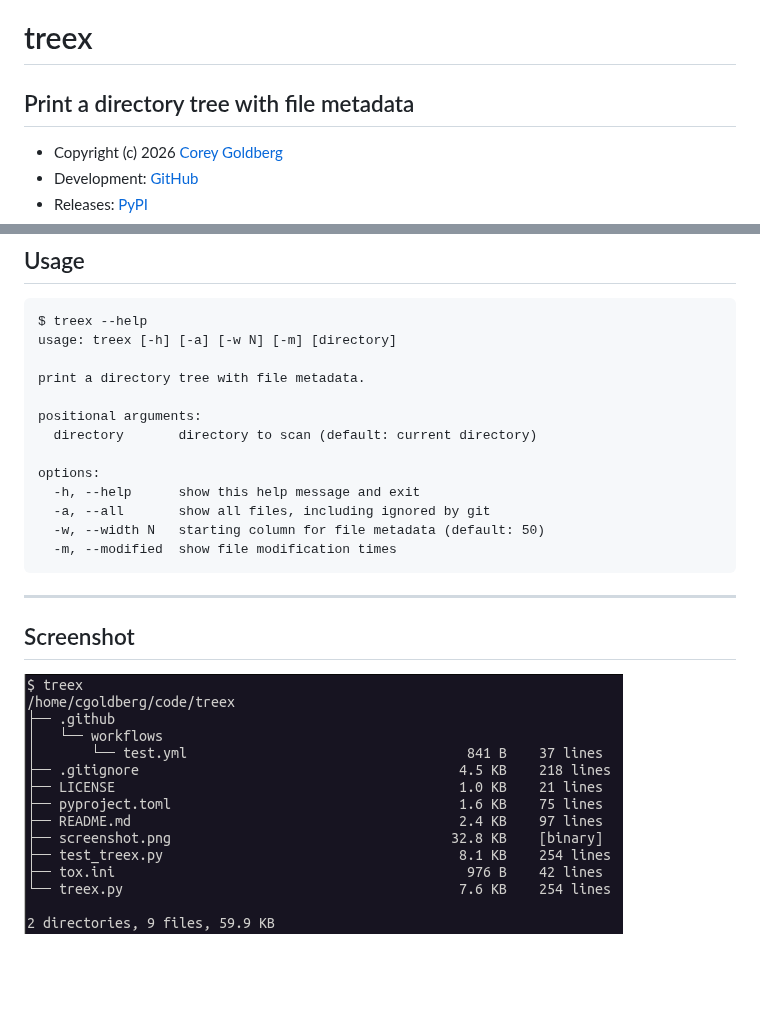
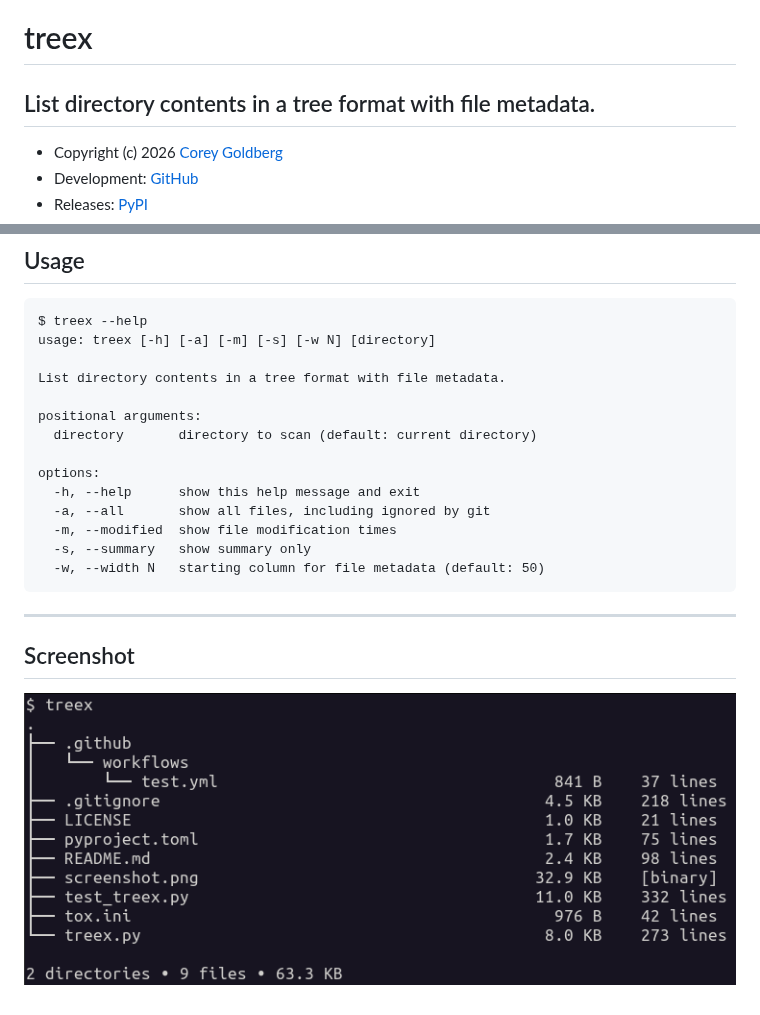
Before and after one commit to cgoldberg/treex, a Markdown page: README.md, 2 parts joined by grey strips. Rendered like a GitHub page; pictures changed too: screenshot.png; blank space fills up the shorter version.

Commit message:
Finish summary

````diff
--- a/README.md
+++ b/README.md
@@ -1,6 +1,6 @@
 # treex
 
-## Print a directory tree with file metadata
+## List directory contents in a tree format with file metadata.
 
 - Copyright (c) 2026 [Corey Goldberg][github-profile]
 - Development: [GitHub][github-repo]
@@ -70,9 +70,9 @@ Install `treex` from [PyPI][pypi-home] using either `pip` or `pipx`:
 
 ```
 $ treex --help
-usage: treex [-h] [-a] [-w N] [-m] [directory]
+usage: treex [-h] [-a] [-m] [-s] [-w N] [directory]
 
-print a directory tree with file metadata.
+List directory contents in a tree format with file metadata.
 
 positional arguments:
   directory       directory to scan (default: current directory)
@@ -80,8 +80,9 @@ positional arguments:
 options:
   -h, --help      show this help message and exit
   -a, --all       show all files, including ignored by git
+  -m, --modified  show file modification times
+  -s, --summary   show summary only
   -w, --width N   starting column for file metadata (default: 50)
-  -m, --modified  show file modification times
 ```
 
 ----
````
Also changed, not shown: 2 other files.
